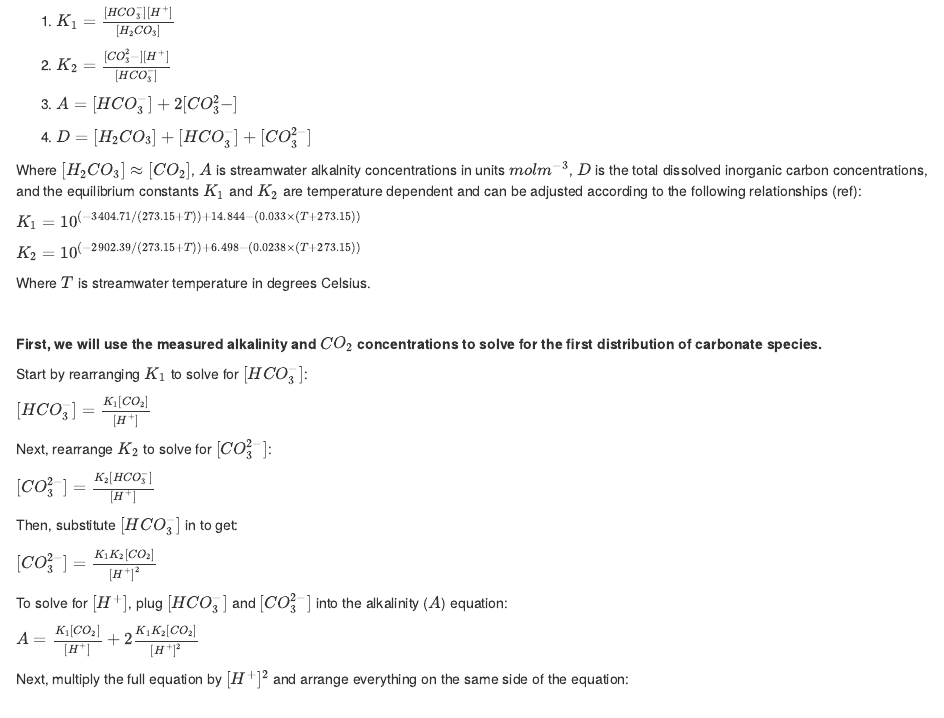
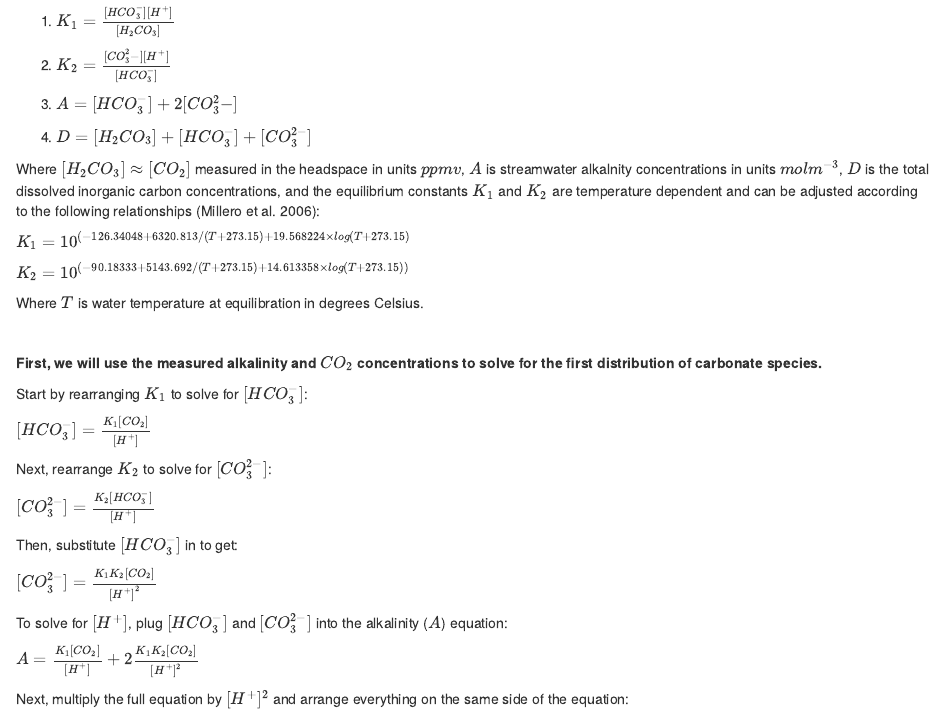
Before and after one commit to jrblaszczak/CO2_headspace_code, an R Markdown document (Code/Oct2020_CO2HeadspaceEquations.Rmd): the page in a window 1100 px wide, from 250 px down before the commit and from 210 px down after it, so that both start at the same text. The pictures show the output file Code/Oct2020_CO2HeadspaceEquations.html that the author committed with the source, opened offline.

Commit message:
Equation updates continued

```diff
--- a/Code/Oct2020_CO2HeadspaceEquations.Rmd
+++ b/Code/Oct2020_CO2HeadspaceEquations.Rmd
@@ -23,13 +23,13 @@ Carbon dioxide is one multiple species of carbon that makes up the freshwater di
 (4) $D = [H_{2}CO_{3}] + [HCO_{3}^-] + [CO_{3}^{2-}]$
 
 
-Where $[H_{2}CO_{3}] \approx [CO_{2}]$ measured in the headspace in units $ppmv$, $A$ is streamwater alkalnity concentrations in units $mol$$m^{-3}$, $D$ is the total dissolved inorganic carbon concentrations, and the equilibrium constants $K_1$ and $K_2$ are temperature dependent and can be adjusted according to the following relationships (ref):
+Where $[H_{2}CO_{3}] \approx [CO_{2}]$ measured in the headspace in units $ppmv$, $A$ is streamwater alkalnity concentrations in units $mol$$m^{-3}$, $D$ is the total dissolved inorganic carbon concentrations, and the equilibrium constants $K_1$ and $K_2$ are temperature dependent and can be adjusted according to the following relationships (Millero et al. 2006):
 
-$K_1 = 10^{ (-3404.71/(273.15+T)) + 14.844 -(0.033\times (T+273.15))}$
+$K_1 = 10^{ (-126.34048 + 6320.813/(T+273.15)+19.568224\times log(T+273.15)}$
 
-$K_2 = 10^{ (-2902.39/(273.15+T)) + 6.498 - (0.0238\times (T+273.15))}$
+$K_2 = 10^{ (-90.18333+5143.692/(T+273.15)+14.613358\times log(T+273.15))}$
 
-Where $T$ is streamwater temperature in degrees Celsius.
+Where $T$ is water temperature at equilibration in degrees Celsius.
 
 
 <br/>
```
Also changed, not shown: Code/Oct2020_CO2HeadspaceEquations.html.
